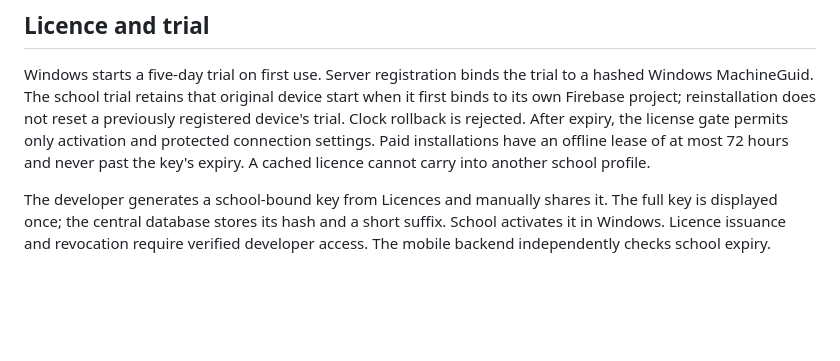
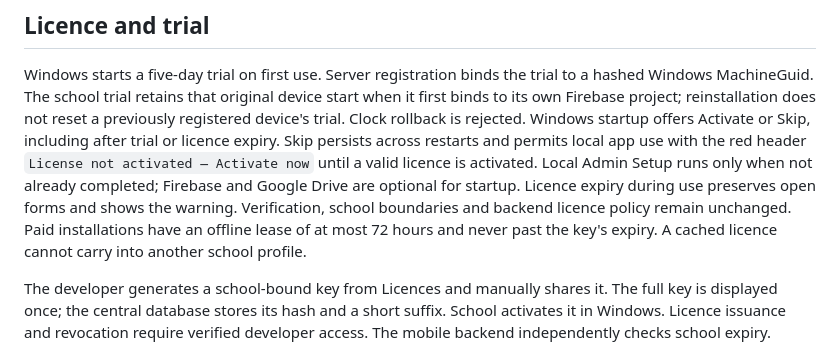
Before and after one commit to cscticket01-hash/Saarthi_Ai, a Markdown page: docs/PLATFORM_SETUP.md, the part around the change. Rendered like a GitHub page; blank space fills up the shorter version.

Commit message:
Document optional Windows activation and persistent Skip

```diff
--- a/docs/PLATFORM_SETUP.md
+++ b/docs/PLATFORM_SETUP.md
@@ -70,8 +70,13 @@ Windows starts a five-day trial on first use. Server registration binds the tria
 to a hashed Windows MachineGuid. The school trial retains that original device
 start when it first binds to its own Firebase project; reinstallation does
 not reset a previously registered device's trial. Clock rollback is rejected.
-After expiry, the license gate permits only activation and protected connection
-settings. Paid installations have an offline lease of at most 72 hours and never
+Windows startup offers Activate or Skip, including after trial or licence expiry.
+Skip persists across restarts and permits local app use with the red header
+`License not activated — Activate now` until a valid licence is activated. Local
+Admin Setup runs only when not already completed; Firebase and Google Drive are
+optional for startup. Licence expiry during use preserves open forms and shows
+the warning. Verification, school boundaries and backend licence policy remain
+unchanged. Paid installations have an offline lease of at most 72 hours and never
 past the key's expiry. A cached licence cannot carry into another school profile.
 
 The developer generates a school-bound key from Licences and manually shares it.
```
